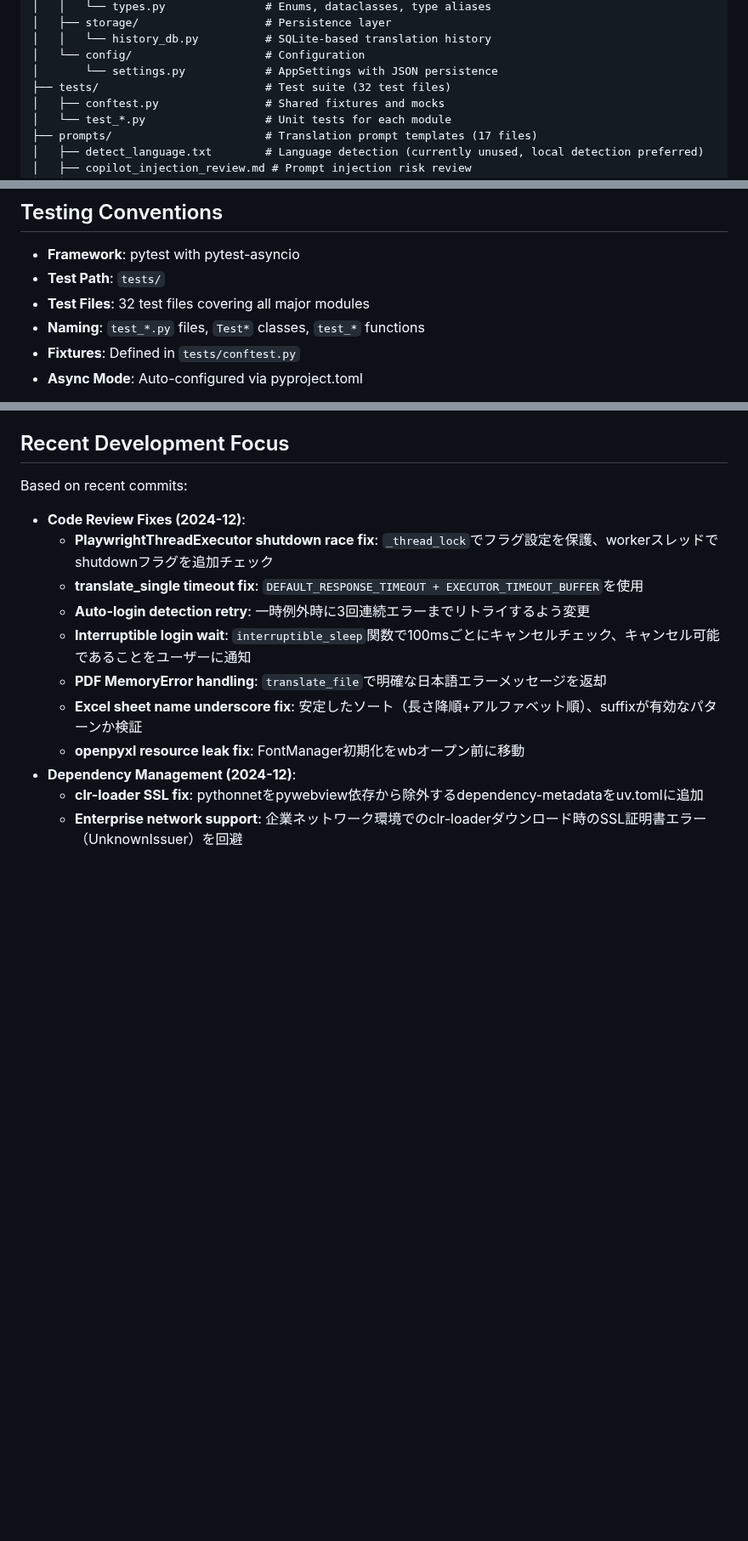
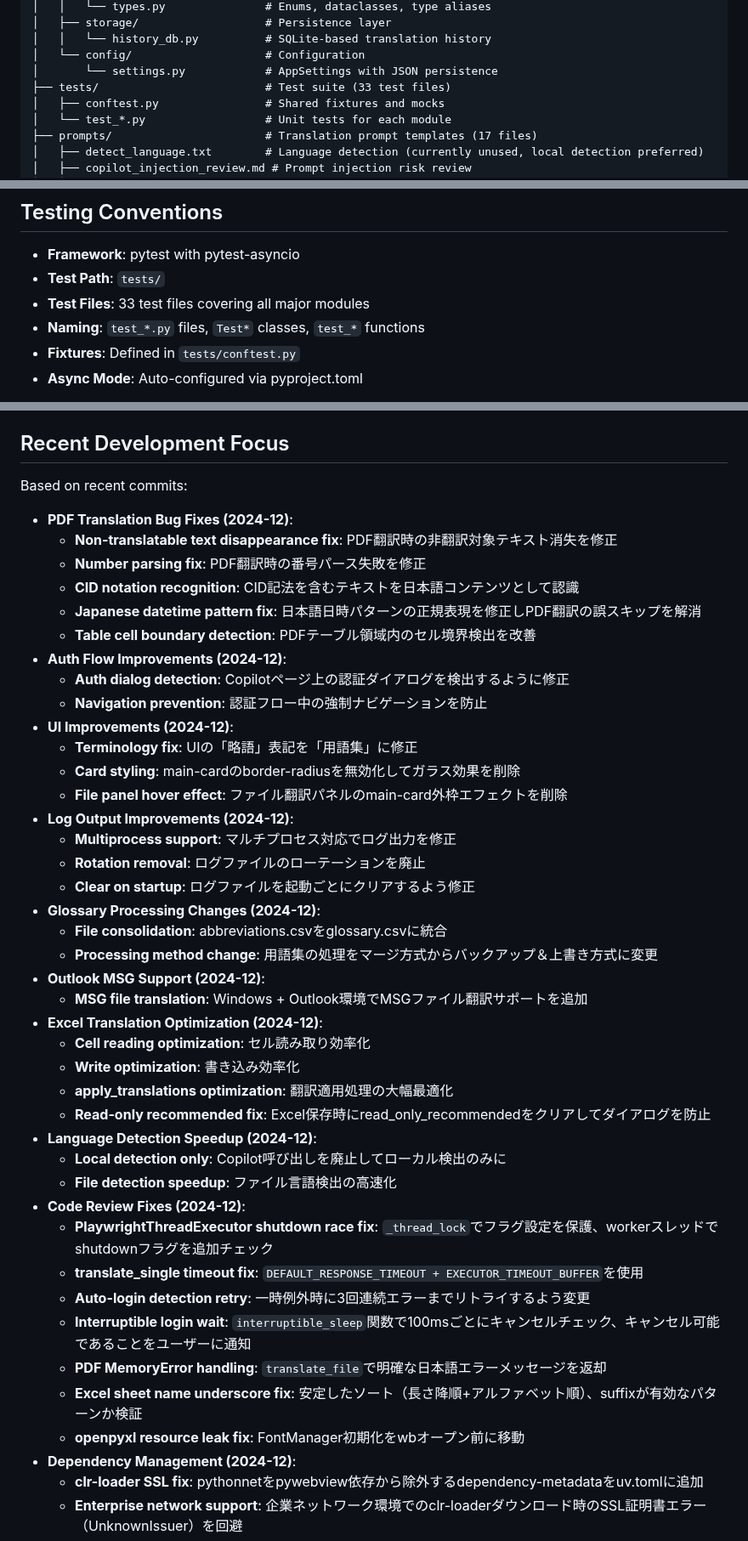
Before and after one commit to minimo162/yakulingo, a Markdown page: CLAUDE.md, 3 parts joined by grey strips. Shown at 85% size. Rendered like a GitHub page; blank space fills up the shorter version.

```diff
--- a/CLAUDE.md
+++ b/CLAUDE.md
@@ -111,7 +111,7 @@ YakuLingo/
 │   │   └── history_db.py          # SQLite-based translation history
 │   └── config/                    # Configuration
 │       └── settings.py            # AppSettings with JSON persistence
-├── tests/                         # Test suite (32 test files)
+├── tests/                         # Test suite (33 test files)
 │   ├── conftest.py                # Shared fixtures and mocks
 │   └── test_*.py                  # Unit tests for each module
 ├── prompts/                       # Translation prompt templates (17 files)
@@ -405,7 +405,7 @@ dialog = create_completion_dialog(
 
 - **Framework**: pytest with pytest-asyncio
 - **Test Path**: `tests/`
-- **Test Files**: 32 test files covering all major modules
+- **Test Files**: 33 test files covering all major modules
 - **Naming**: `test_*.py` files, `Test*` classes, `test_*` functions
 - **Fixtures**: Defined in `tests/conftest.py`
 - **Async Mode**: Auto-configured via pyproject.toml
@@ -1290,6 +1290,36 @@ When interacting with users in this repository, prefer Japanese for comments and
 ## Recent Development Focus
 
 Based on recent commits:
+- **PDF Translation Bug Fixes (2024-12)**:
+  - **Non-translatable text disappearance fix**: PDF翻訳時の非翻訳対象テキスト消失を修正
+  - **Number parsing fix**: PDF翻訳時の番号パース失敗を修正
+  - **CID notation recognition**: CID記法を含むテキストを日本語コンテンツとして認識
+  - **Japanese datetime pattern fix**: 日本語日時パターンの正規表現を修正しPDF翻訳の誤スキップを解消
+  - **Table cell boundary detection**: PDFテーブル領域内のセル境界検出を改善
+- **Auth Flow Improvements (2024-12)**:
+  - **Auth dialog detection**: Copilotページ上の認証ダイアログを検出するように修正
+  - **Navigation prevention**: 認証フロー中の強制ナビゲーションを防止
+- **UI Improvements (2024-12)**:
+  - **Terminology fix**: UIの「略語」表記を「用語集」に修正
+  - **Card styling**: main-cardのborder-radiusを無効化してガラス効果を削除
+  - **File panel hover effect**: ファイル翻訳パネルのmain-card外枠エフェクトを削除
+- **Log Output Improvements (2024-12)**:
+  - **Multiprocess support**: マルチプロセス対応でログ出力を修正
+  - **Rotation removal**: ログファイルのローテーションを廃止
+  - **Clear on startup**: ログファイルを起動ごとにクリアするよう修正
+- **Glossary Processing Changes (2024-12)**:
+  - **File consolidation**: abbreviations.csvをglossary.csvに統合
+  - **Processing method change**: 用語集の処理をマージ方式からバックアップ＆上書き方式に変更
+- **Outlook MSG Support (2024-12)**:
+  - **MSG file translation**: Windows + Outlook環境でMSGファイル翻訳サポートを追加
+- **Excel Translation Optimization (2024-12)**:
+  - **Cell reading optimization**: セル読み取り効率化
+  - **Write optimization**: 書き込み効率化
+  - **apply_translations optimization**: 翻訳適用処理の大幅最適化
+  - **Read-only recommended fix**: Excel保存時にread_only_recommendedをクリアしてダイアログを防止
+- **Language Detection Speedup (2024-12)**:
+  - **Local detection only**: Copilot呼び出しを廃止してローカル検出のみに
+  - **File detection speedup**: ファイル言語検出の高速化
 - **Code Review Fixes (2024-12)**:
   - **PlaywrightThreadExecutor shutdown race fix**: `_thread_lock`でフラグ設定を保護、workerスレッドでshutdownフラグを追加チェック
   - **translate_single timeout fix**: `DEFAULT_RESPONSE_TIMEOUT + EXECUTOR_TIMEOUT_BUFFER`を使用
```
Also changed, not shown: other parts of CLAUDE.md (+1 -1 lines), README.md (+5 -6 lines), docs/SPECIFICATION.md (+35 -2 lines).
